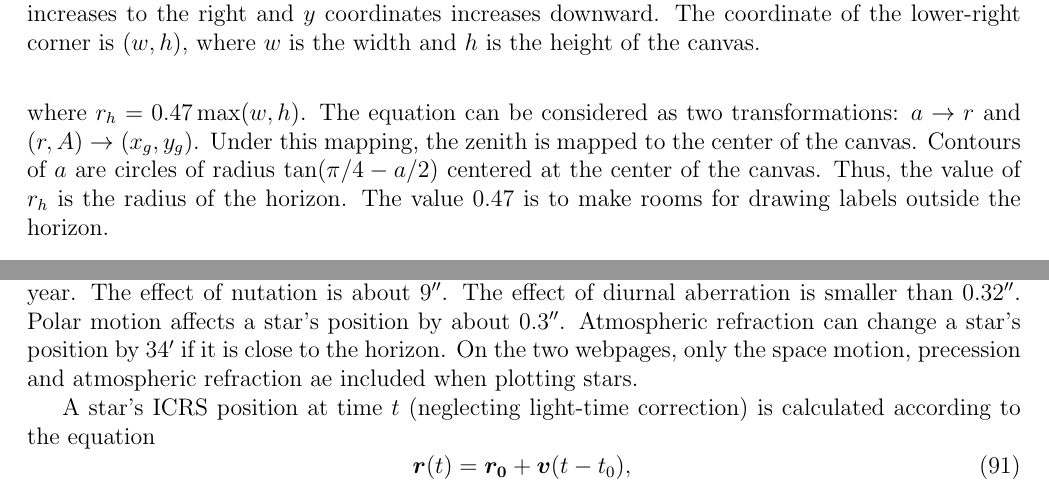
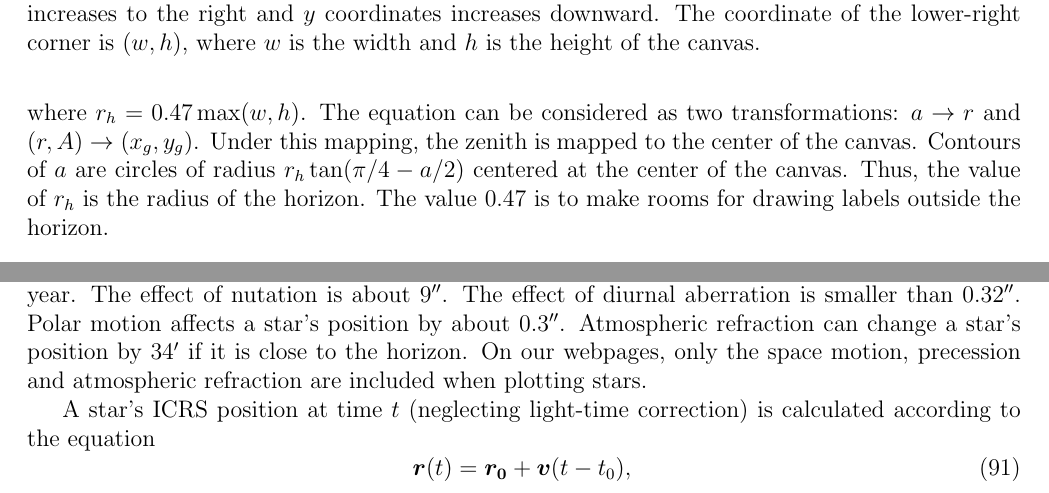
Before and after one commit to ytliu0/starCharts, a LaTeX document (docs/star_charts.tex): two parts of pages 16 and 24 of 38, joined at a grey line, cut so that both start at the same text. Compiled offline with pdfLaTeX.

Commit message:
corrected a few typos

```diff
--- a/docs/star_charts.tex
+++ b/docs/star_charts.tex
@@ -999,7 +999,7 @@ The mapping $(a,A) \rightarrow (x_g,y_g)$ is given by
 where $r_h = 0.47\max(w,h)$. The equation can be considered as two transformations:
 $a \rightarrow r$ and $(r,A) \rightarrow (x_g, y_g)$. Under this mapping, the zenith
 is mapped to the center of the canvas. Contours of $a$ are circles
-of radius $\tan(\pi/4 - a/2)$ centered at the center of the canvas. Thus, the value of
+of radius $r_h\tan(\pi/4 - a/2)$ centered at the center of the canvas. Thus, the value of
 $r_h$ is the radius of the horizon. The value 0.47 is to make rooms for drawing labels
 outside the horizon.
 
@@ -1580,8 +1580,8 @@ in a star's position by $20.5''$ over the course of a year. The effect of
 nutation is about $9''$. The effect of diurnal aberration is smaller than $0.32''$. Polar
 motion affects a star's position by about $0.3''$. Atmospheric refraction
 can change a star's position by $34'$ if it is close to the horizon.
-On the two webpages, only the space motion, precession and atmospheric
-refraction ae included when plotting stars.
+On our webpages, only the space motion, precession and atmospheric
+refraction are included when plotting stars.
 
 A star's ICRS position at time $t$ (neglecting light-time correction)
 is calculated according to the equation
```
Also changed, not shown: docs/star_charts.pdf.
